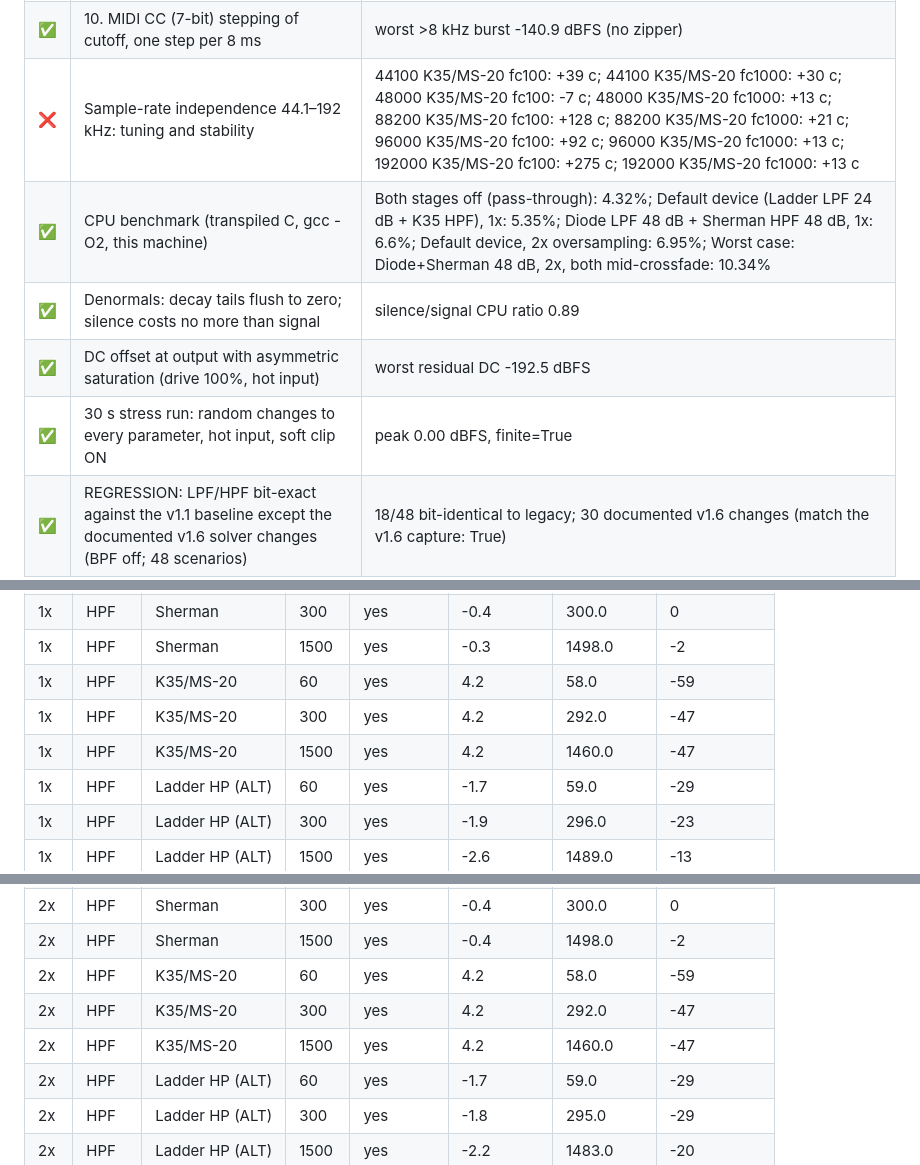
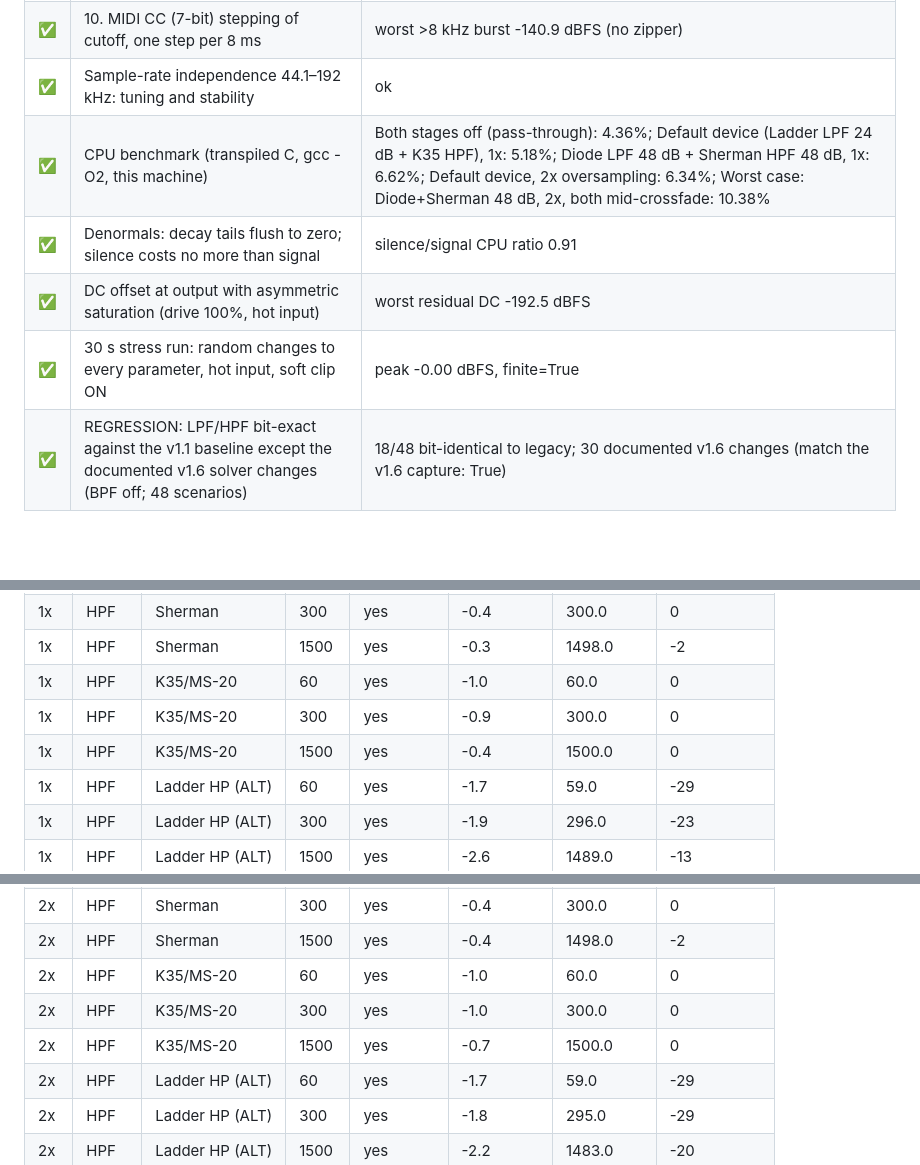
Before and after one commit to Echolivity/analogue-filters-suite, a Markdown page: docs/VALIDATION.md, 3 parts joined by grey strips. GitHub-like rendering; blank space fills up the shorter version.

```diff
--- a/docs/VALIDATION.md
+++ b/docs/VALIDATION.md
@@ -34,11 +34,11 @@ The transpiler also acts as a static checker. It rejects undeclared names, block
 | ✅ | 8. Rapid manual movement (random LPF jumps every 5 ms, 3 s) | peak -7.7 dBFS, no NaN/Inf |
 | ✅ | 9. Automation at Live's block rate (64-sample steps) vs sample-accurate ramp | difference -37.7 dB; >8 kHz energy +0.00 dB vs sample-accurate (no zipper) |
 | ✅ | 10. MIDI CC (7-bit) stepping of cutoff, one step per 8 ms | worst >8 kHz burst -140.9 dBFS (no zipper) |
-| ❌ | Sample-rate independence 44.1–192 kHz: tuning and stability | 44100 K35/MS-20 fc100: +39 c; 44100 K35/MS-20 fc1000: +30 c; 48000 K35/MS-20 fc100: -7 c; 48000 K35/MS-20 fc1000: +13 c; 88200 K35/MS-20 fc100: +128 c; 88200 K35/MS-20 fc1000: +21 c; 96000 K35/MS-20 fc100: +92 c; 96000 K35/MS-20 fc1000: +13 c; 192000 K35/MS-20 fc100: +275 c; 192000 K35/MS-20 fc1000: +13 c |
-| ✅ | CPU benchmark (transpiled C, gcc -O2, this machine) | Both stages off (pass-through): 4.32%; Default device (Ladder LPF 24 dB + K35 HPF), 1x: 5.35%; Diode LPF 48 dB + Sherman HPF 48 dB, 1x: 6.6%; Default device, 2x oversampling: 6.95%; Worst case: Diode+Sherman 48 dB, 2x, both mid-crossfade: 10.34% |
-| ✅ | Denormals: decay tails flush to zero; silence costs no more than signal | silence/signal CPU ratio 0.89 |
+| ✅ | Sample-rate independence 44.1–192 kHz: tuning and stability | ok |
+| ✅ | CPU benchmark (transpiled C, gcc -O2, this machine) | Both stages off (pass-through): 4.36%; Default device (Ladder LPF 24 dB + K35 HPF), 1x: 5.18%; Diode LPF 48 dB + Sherman HPF 48 dB, 1x: 6.62%; Default device, 2x oversampling: 6.34%; Worst case: Diode+Sherman 48 dB, 2x, both mid-crossfade: 10.38% |
+| ✅ | Denormals: decay tails flush to zero; silence costs no more than signal | silence/signal CPU ratio 0.91 |
 | ✅ | DC offset at output with asymmetric saturation (drive 100%, hot input) | worst residual DC -192.5 dBFS |
-| ✅ | 30 s stress run: random changes to every parameter, hot input, soft clip ON | peak 0.00 dBFS, finite=True |
+| ✅ | 30 s stress run: random changes to every parameter, hot input, soft clip ON | peak -0.00 dBFS, finite=True |
 | ✅ | REGRESSION: LPF/HPF bit-exact against the v1.1 baseline except the documented v1.6 solver changes (BPF off; 48 scenarios) | 18/48 bit-identical to legacy; 30 documented v1.6 changes (match the v1.6 capture: True) |
 | ✅ | REGRESSION: v1.1 presets/automation/MIDI maps — every v1.1 object, connection and gen~ Param unchanged | COMPATIBLE — new parameters (62): BPF On, BPF Model, BPF Architecture, BPF Centre, BPF Bandwidth, BPF Q, BPF Resonance, BPF Drive, BPF Compensation, BPF Mix, BPF Position, Chain Order, Key Listen, Tube On, Opto On, VCA On, Gate On, Tube Input, Tube Drive, Tube Bias, Tube Tone, Tube Mix, Tube Output, Tube Auto Gain, Opto Input, Opto Peak Reduction, Opto HF Emphasis, Opto SC HPF, Opto Link, Opto Mix, Opto Gain, Opto Mode, Opto SC Source, VCA Input, VCA Threshold, VCA Release, VCA SC HPF, VCA Link, VCA Mix, VCA Output, VCA Ratio, VCA Attack, VCA Knee, VCA Thrust, VCA Type, VCA Auto Makeup, VCA SC Source, Gate Threshold, Gate Attack, Gate Hold, Gate Release, Gate Range, Gate Key HPF, Gate Key LPF, Gate Key Source, Filter Routing, Parallel LPF Level, Parallel HPF Level, Parallel BPF Level, Engine Mode, High Oversampling, K35 Circuit |
 | ✅ | REGRESSION: BPF switched on at Mix 0 is bit-transparent to the LPF/HPF signal (48 scenarios × POST/PRE) | 102/102 bit-identical |
@@ -236,9 +236,9 @@ Below self-oscillation the ladder's peak sits slightly under the cutoff (up to a
 | 1x | HPF | Sherman | 60 | yes | -0.4 | 60.0 | 0 |
 | 1x | HPF | Sherman | 300 | yes | -0.4 | 300.0 | 0 |
 | 1x | HPF | Sherman | 1500 | yes | -0.3 | 1498.0 | -2 |
-| 1x | HPF | K35/MS-20 | 60 | yes | 4.2 | 58.0 | -59 |
-| 1x | HPF | K35/MS-20 | 300 | yes | 4.2 | 292.0 | -47 |
-| 1x | HPF | K35/MS-20 | 1500 | yes | 4.2 | 1460.0 | -47 |
+| 1x | HPF | K35/MS-20 | 60 | yes | -1.0 | 60.0 | 0 |
+| 1x | HPF | K35/MS-20 | 300 | yes | -0.9 | 300.0 | 0 |
+| 1x | HPF | K35/MS-20 | 1500 | yes | -0.4 | 1500.0 | 0 |
 | 1x | HPF | Ladder HP (ALT) | 60 | yes | -1.7 | 59.0 | -29 |
 | 1x | HPF | Ladder HP (ALT) | 300 | yes | -1.9 | 296.0 | -23 |
 | 1x | HPF | Ladder HP (ALT) | 1500 | yes | -2.6 | 1489.0 | -13 |
@@ -269,9 +269,9 @@ Below self-oscillation the ladder's peak sits slightly under the cutoff (up to a
 | 2x | HPF | Sherman | 60 | yes | -0.4 | 60.0 | 0 |
 | 2x | HPF | Sherman | 300 | yes | -0.4 | 300.0 | 0 |
 | 2x | HPF | Sherman | 1500 | yes | -0.4 | 1498.0 | -2 |
-| 2x | HPF | K35/MS-20 | 60 | yes | 4.2 | 58.0 | -59 |
-| 2x | HPF | K35/MS-20 | 300 | yes | 4.2 | 292.0 | -47 |
-| 2x | HPF | K35/MS-20 | 1500 | yes | 4.2 | 1460.0 | -47 |
+| 2x | HPF | K35/MS-20 | 60 | yes | -1.0 | 60.0 | 0 |
+| 2x | HPF | K35/MS-20 | 300 | yes | -1.0 | 300.0 | 0 |
+| 2x | HPF | K35/MS-20 | 1500 | yes | -0.7 | 1500.0 | 0 |
 | 2x | HPF | Ladder HP (ALT) | 60 | yes | -1.7 | 59.0 | -29 |
 | 2x | HPF | Ladder HP (ALT) | 300 | yes | -1.8 | 295.0 | -29 |
 | 2x | HPF | Ladder HP (ALT) | 1500 | yes | -2.2 | 1483.0 | -20 |
```
Also changed, not shown: other parts of docs/VALIDATION.md (+42 -42 lines), CHANGELOG.md (+1 -1 lines), docs/MODELS.md (+1 -1 lines), docs/validation/freq_hpf_resonance.png, docs/validation/freq_hpf_slopes.png, docs/validation/impulse_step.png, docs/validation/routing_examples.png, docs/validation/scenario4_hpf_sweep.png, 8 other files.
